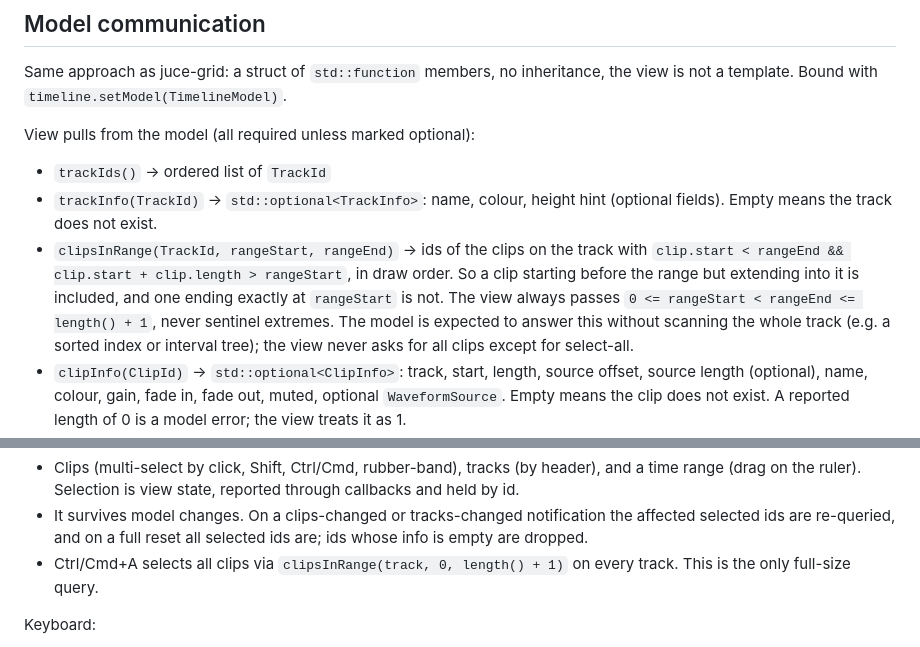
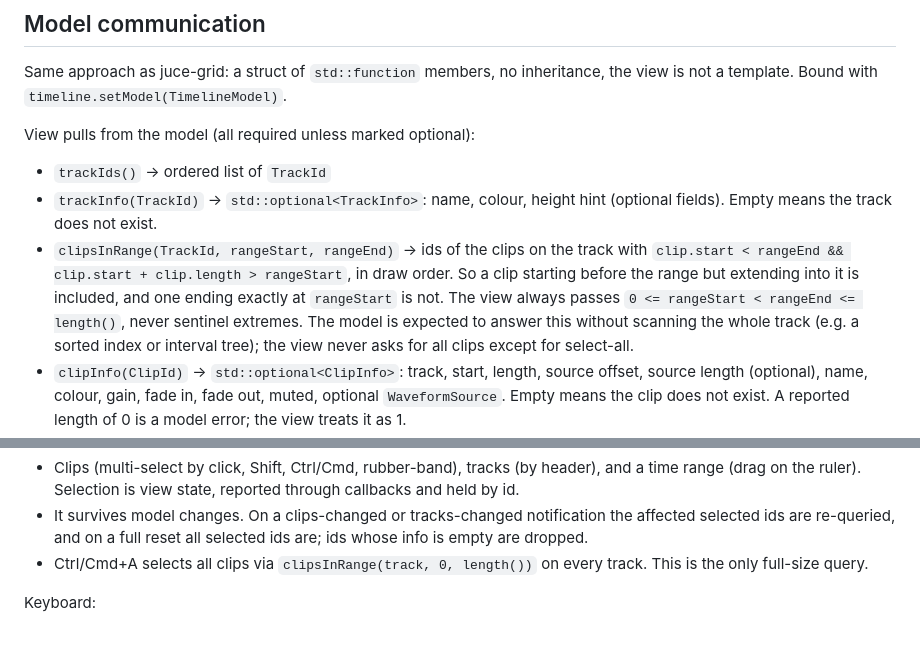
Before and after one commit to claude-coder-collab/juce-timeline, a Markdown page: SPEC.md, 2 parts joined by grey strips. Drawn GitHub-style.

Commit message:
Use [0, length()) for full-range queries

```diff
--- a/SPEC.md
+++ b/SPEC.md
@@ -33,7 +33,7 @@ Same approach as juce-grid: a struct of `std::function` members, no inheritance,
 View pulls from the model (all required unless marked optional):
 - `trackIds()` → ordered list of `TrackId`
 - `trackInfo(TrackId)` → `std::optional<TrackInfo>`: name, colour, height hint (optional fields). Empty means the track does not exist.
-- `clipsInRange(TrackId, rangeStart, rangeEnd)` → ids of the clips on the track with `clip.start < rangeEnd && clip.start + clip.length > rangeStart`, in draw order. So a clip starting before the range but extending into it is included, and one ending exactly at `rangeStart` is not. The view always passes `0 <= rangeStart < rangeEnd <= length() + 1`, never sentinel extremes. The model is expected to answer this without scanning the whole track (e.g. a sorted index or interval tree); the view never asks for all clips except for select-all.
+- `clipsInRange(TrackId, rangeStart, rangeEnd)` → ids of the clips on the track with `clip.start < rangeEnd && clip.start + clip.length > rangeStart`, in draw order. So a clip starting before the range but extending into it is included, and one ending exactly at `rangeStart` is not. The view always passes `0 <= rangeStart < rangeEnd <= length()`, never sentinel extremes. The model is expected to answer this without scanning the whole track (e.g. a sorted index or interval tree); the view never asks for all clips except for select-all.
 - `clipInfo(ClipId)` → `std::optional<ClipInfo>`: track, start, length, source offset, source length (optional), name, colour, gain, fade in, fade out, muted, optional `WaveformSource`. Empty means the clip does not exist. A reported length of 0 is a model error; the view treats it as 1.
 - `sampleRate()`
 - `length()`: the timeline end in samples. The model tracks it; the view never derives it.
@@ -113,7 +113,7 @@ Clips:
 Selection:
 - Clips (multi-select by click, Shift, Ctrl/Cmd, rubber-band), tracks (by header), and a time range (drag on the ruler). Selection is view state, reported through callbacks and held by id.
 - It survives model changes. On a clips-changed or tracks-changed notification the affected selected ids are re-queried, and on a full reset all selected ids are; ids whose info is empty are dropped.
-- Ctrl/Cmd+A selects all clips via `clipsInRange(track, 0, length() + 1)` on every track. This is the only full-size query.
+- Ctrl/Cmd+A selects all clips via `clipsInRange(track, 0, length())` on every track. This is the only full-size query.
 
 Keyboard:
 - The keyboard cursor is on a clip, on a track, or nowhere. Arrows move the cursor and select what it lands on, replacing the selection; Shift+arrow adds to it. The view scrolls to keep the cursor visible.
```
